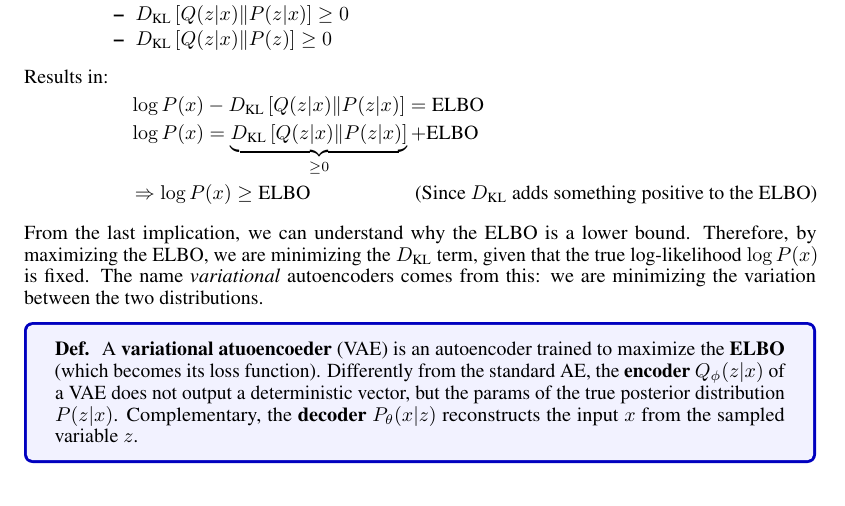
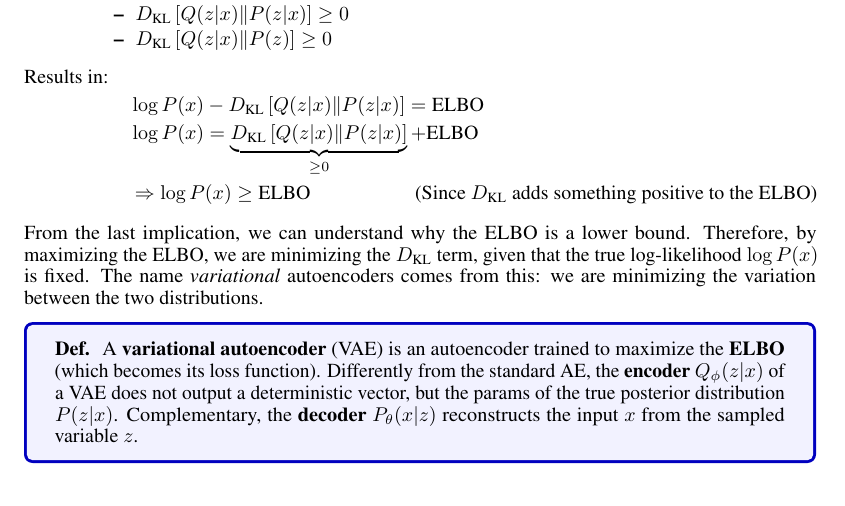
Before and after one commit to mc-cat-tty/DeepLearning, a LaTeX document (main.tex, which reads theory/9-genai.tex): part of page 32 of 38, cut so that both start at the same text. Compiled offline with pdfLaTeX.

Commit message:
Fix typo; fix date

```diff
--- a/theory/9-genai.tex
+++ b/theory/9-genai.tex
@@ -159,7 +159,7 @@ Therefore, by maximizing the ELBO, we are minimizing the $D_\text{KL}$ term, giv
 The name \textit{variational} autoencoders comes from this: we are minimizing the variation between the two distributions.
 
 \defbox{
-  A \textbf{variational atuoencoeder} (VAE) is an autoencoder trained to maximize the \textbf{ELBO} (which becomes its loss function).
+  A \textbf{variational autoencoder} (VAE) is an autoencoder trained to maximize the \textbf{ELBO} (which becomes its loss function).
   Differently from the standard AE, the \textbf{encoder} $Q_\phi(z|x)$ of a VAE does not output a deterministic
   vector, but the params of the true posterior distribution $P(z|x)$.
   Complementary, the \textbf{decoder} $P_\theta(x|z)$ reconstructs the input $x$ from the sampled variable $z$.
```
Also changed, not shown: 1 other file.
